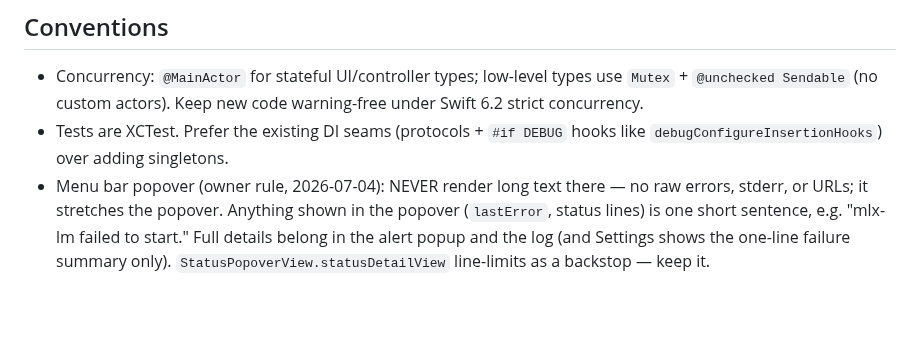
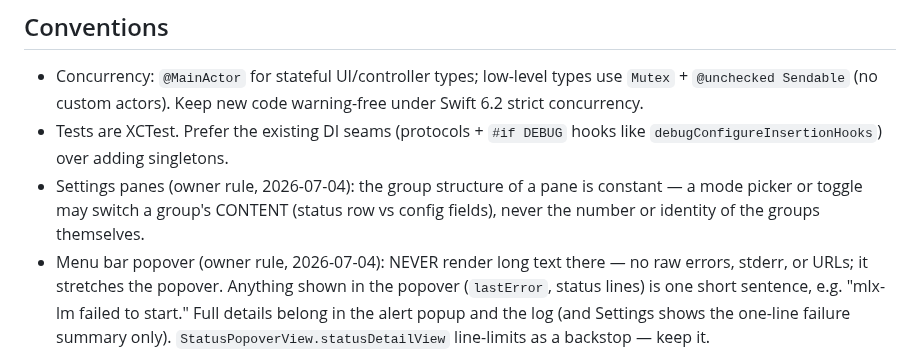
Before and after one commit to T0mSIlver/localvoxtral, a Markdown page: AGENTS.md, the part around the change. Drawn GitHub-style; blank space fills up the shorter version.

Commit message:
wip: merged content (pre-merge-commit)

```diff
--- a/AGENTS.md
+++ b/AGENTS.md
@@ -149,6 +149,9 @@ Key subsystems:
   warning-free under Swift 6.2 strict concurrency.
 - Tests are XCTest. Prefer the existing DI seams (protocols + `#if DEBUG`
   hooks like `debugConfigureInsertionHooks`) over adding singletons.
+- Settings panes (owner rule, 2026-07-04): the group structure of a pane is
+  constant — a mode picker or toggle may switch a group's CONTENT (status row
+  vs config fields), never the number or identity of the groups themselves.
 - Menu bar popover (owner rule, 2026-07-04): NEVER render long text there —
   no raw errors, stderr, or URLs; it stretches the popover. Anything shown in
   the popover (`lastError`, status lines) is one short sentence, e.g.
```
Also changed, not shown: README.md (+8 -7 lines), assets/settings-endpoints.png (renamed from assets/settings-realtime-endpoint.png), 15 other files.
